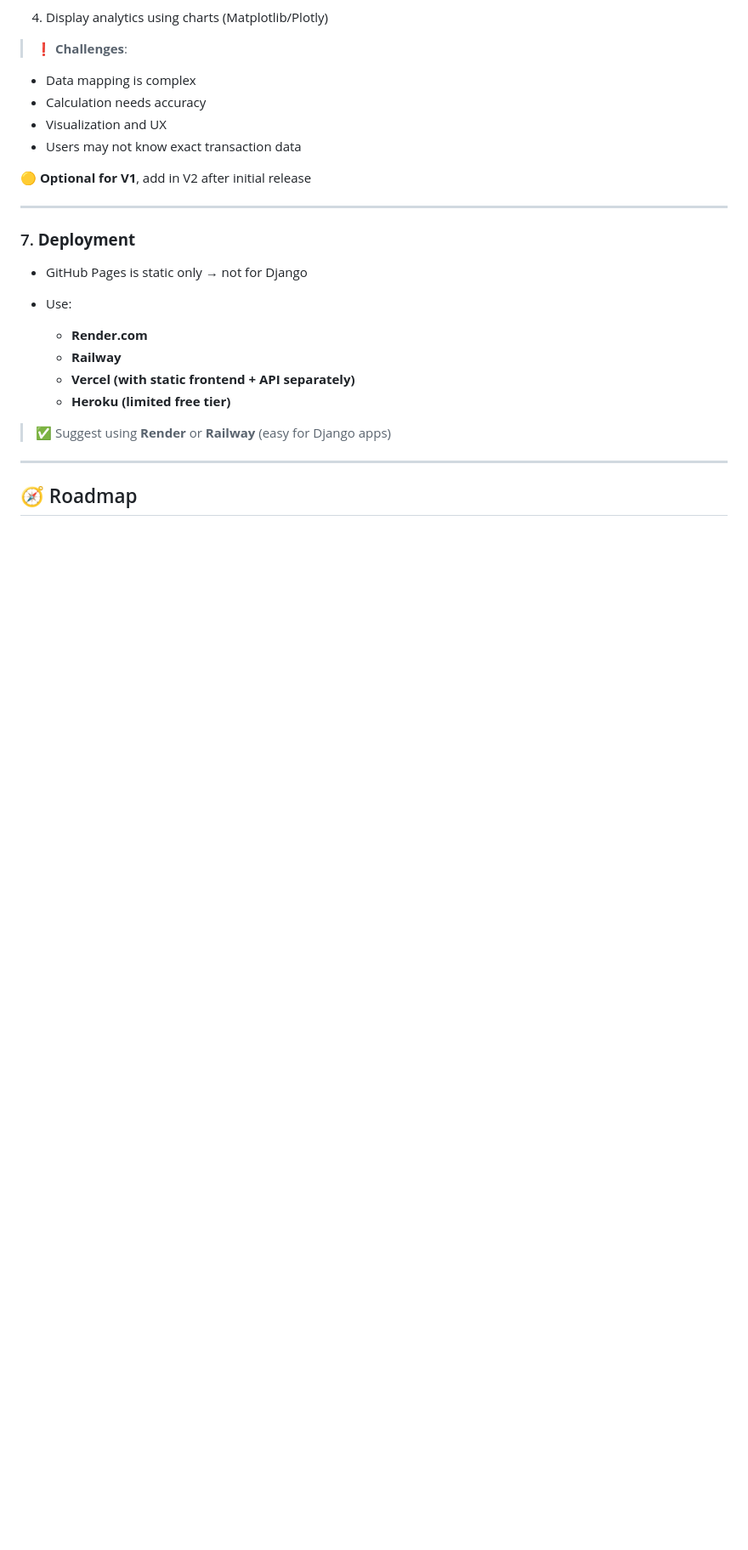
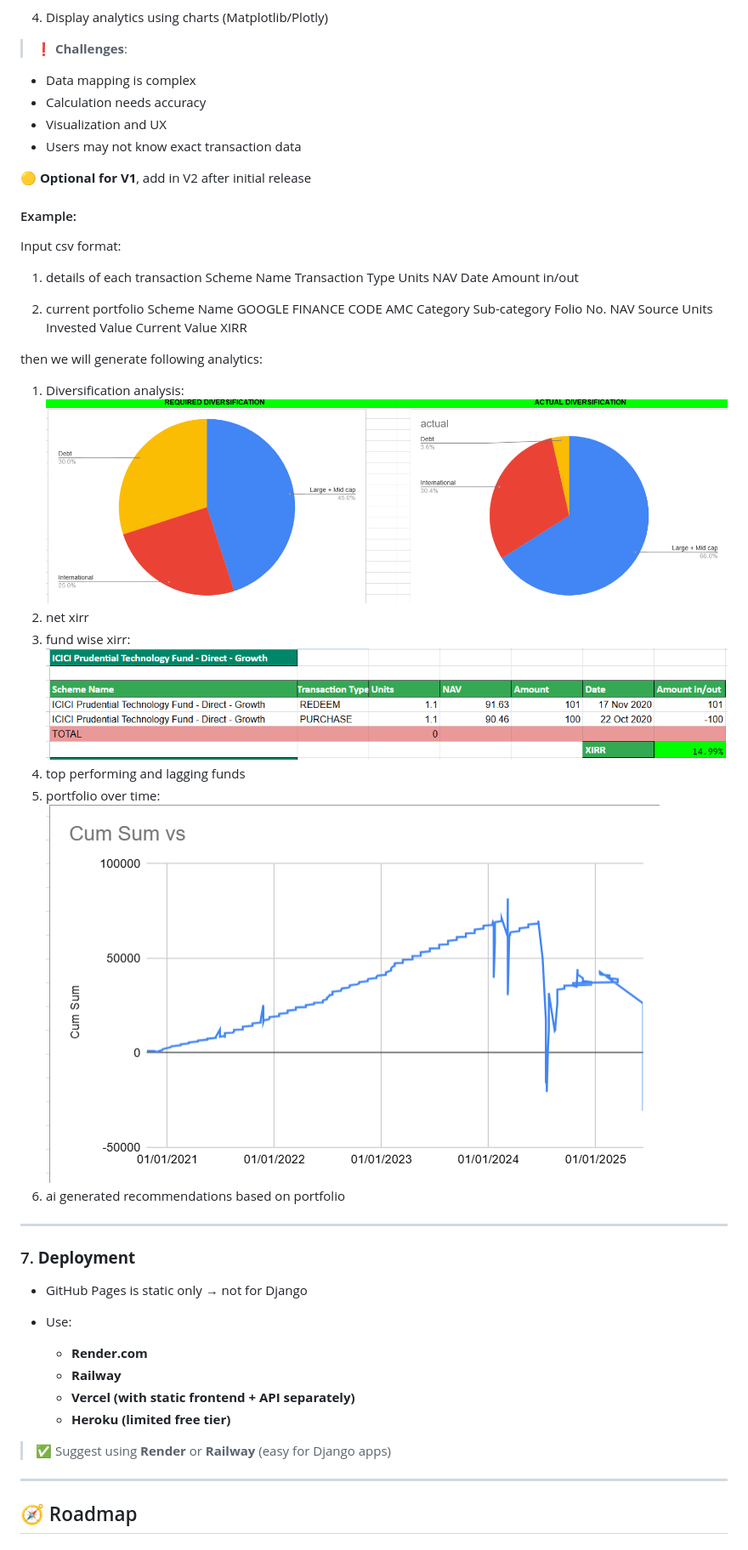
Before and after one commit to amansingh2116/MutualFundAnalysis, a Markdown page: README.md, the part around the change printed below. Shown: that part at 85% size. GitHub-like rendering; pictures changed too: image-1.png (added), image-2.png (added), image.png (added); blank space fills up the shorter version.

```diff
--- a/README.md
+++ b/README.md
@@ -116,6 +122,24 @@ This will be a full-stack web application that provides:
 * Users may not know exact transaction data
 
 🟡 **Optional for V1**, add in V2 after initial release
+
+#### Example:
+
+Input csv format:
+1) details of each transaction
+Scheme Name	Transaction Type	Units	NAV	Date	Amount in/out
+
+2) current portfolio
+Scheme Name	GOOGLE FINANCE CODE	AMC	Category	Sub-category	Folio No.	NAV	Source	Units	Invested Value	Current Value	XIRR
+
+then we will generate following analytics:
+
+1) Diversification analysis: ![alt text](image.png)
+2) net xirr
+3) fund wise xirr: ![alt text](image-1.png)
+4) top performing and lagging funds
+5) portfolio over time: ![alt text](image-2.png)
+6) ai generated recommendations based on portfolio
 
 ---
 
```
Also changed, not shown: other parts of README.md (+6 -0 lines).
